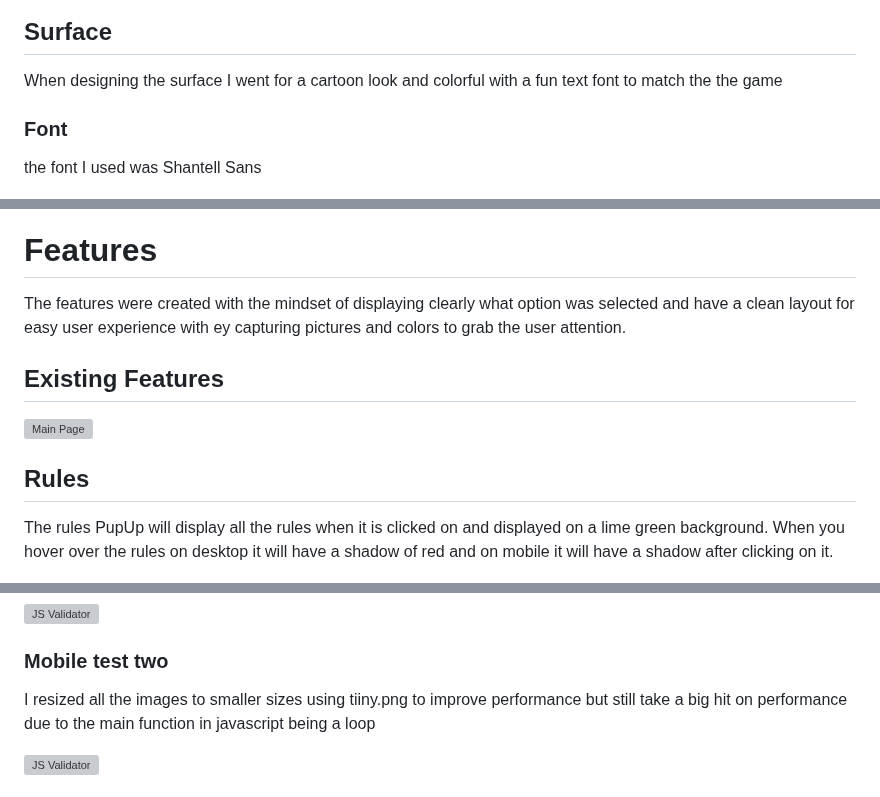
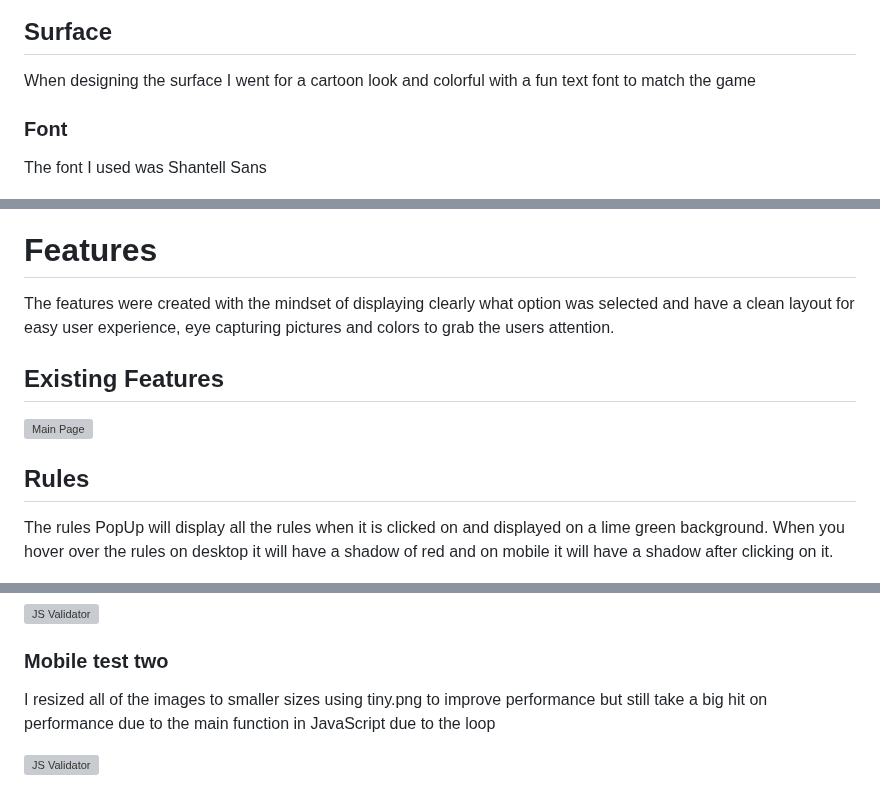
Before and after one commit to IainJackson90/pp2-rock-paper-scissors-lizard-spock, a Markdown page: README.md, 3 parts joined by grey strips. Drawn GitHub-style; grey boxes are pictures that could not be loaded.

```diff
--- a/README.md
+++ b/README.md
@@ -46,11 +46,11 @@ This is the original wireframe design
 
 ## Surface
 
-When designing the surface I went for a cartoon look and colorful with a fun text font to match the the game
+When designing the surface I went for a cartoon look and colorful with a fun text font to match the game
 
 ### Font
 
-the font I used was Shantell Sans
+The font I used was Shantell Sans
 
 ![Font](./assets/docs/font.png)
 
@@ -60,7 +60,7 @@ the font I used was Shantell Sans
 
 # Features
 
-The features were created with the mindset of displaying clearly what option was selected and have a clean layout for easy user experience with ey capturing pictures and colors to grab the user attention.
+The features were created with the mindset of displaying clearly what option was selected and have a clean layout for easy user experience, eye capturing pictures and colors to grab the users attention.
 
 ## Existing Features
 
@@ -68,7 +68,7 @@ The features were created with the mindset of displaying clearly what option was
 
 ## Rules
 
-The rules PupUp will display all the rules when it is clicked on and displayed on a lime green background. When you hover over the rules on desktop it will have a shadow of red and on mobile it will have a shadow after clicking on it.
+The rules PopUp will display all the rules when it is clicked on and displayed on a lime green background. When you hover over the rules on desktop it will have a shadow of red and on mobile it will have a shadow after clicking on it.
 
 ![Rules PopUp](./assets/docs/rules-popup.png)
 
@@ -198,8 +198,8 @@ the rules from a h3 html tag to a h2 html tag to conform with the rules
 
 ### Mobile test two
 
-I resized all the images to smaller sizes using tiiny.png to improve performance
-but still take a big hit on performance due to the main function in javascript being a loop
+I resized all of the images to smaller sizes using tiny.png to improve performance
+but still take a big hit on performance due to the main function in JavaScript due to the loop
 
 ![JS Validator](./assets/docs/light-house-mobile-test-two.png)
 
```
Also changed, not shown: other parts of README.md (+20 -20 lines).
